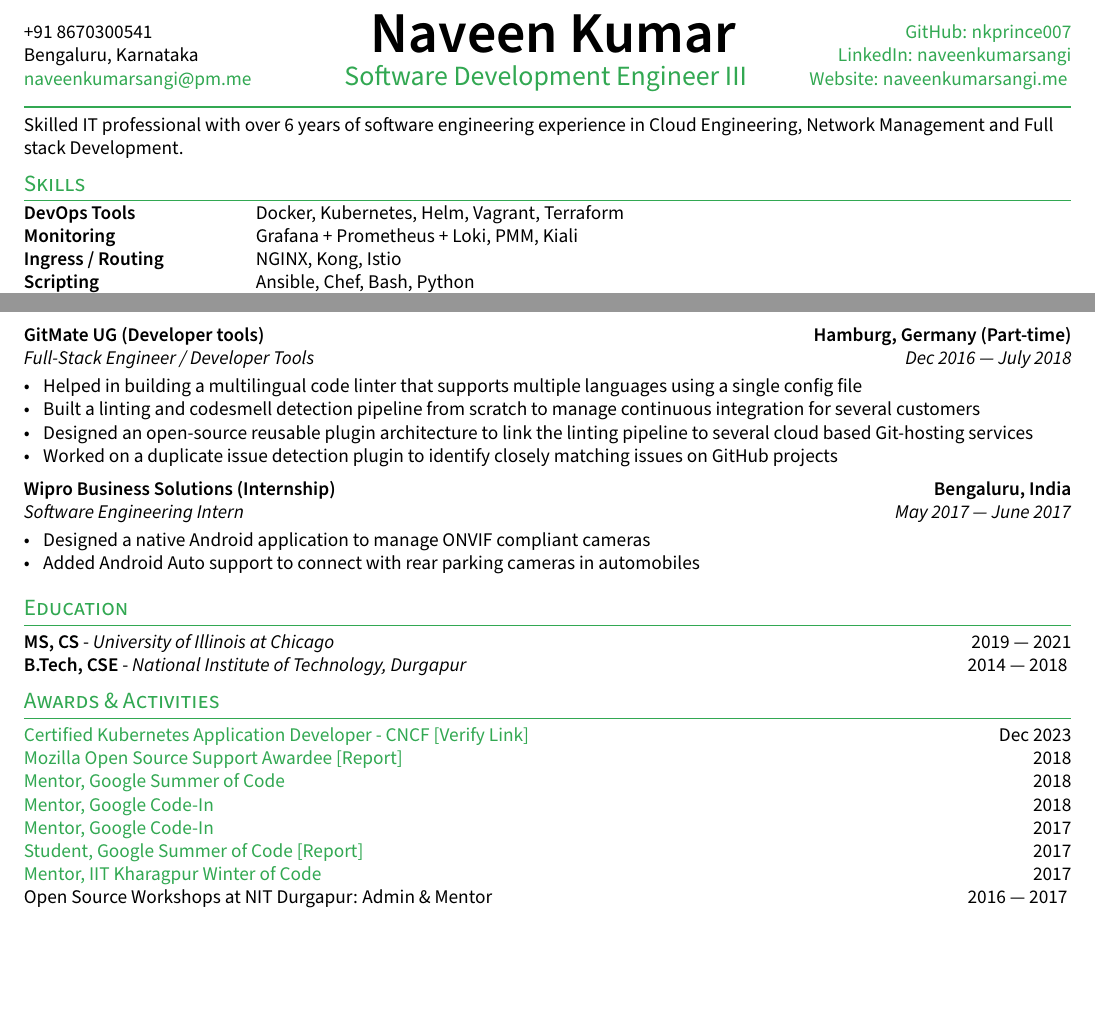
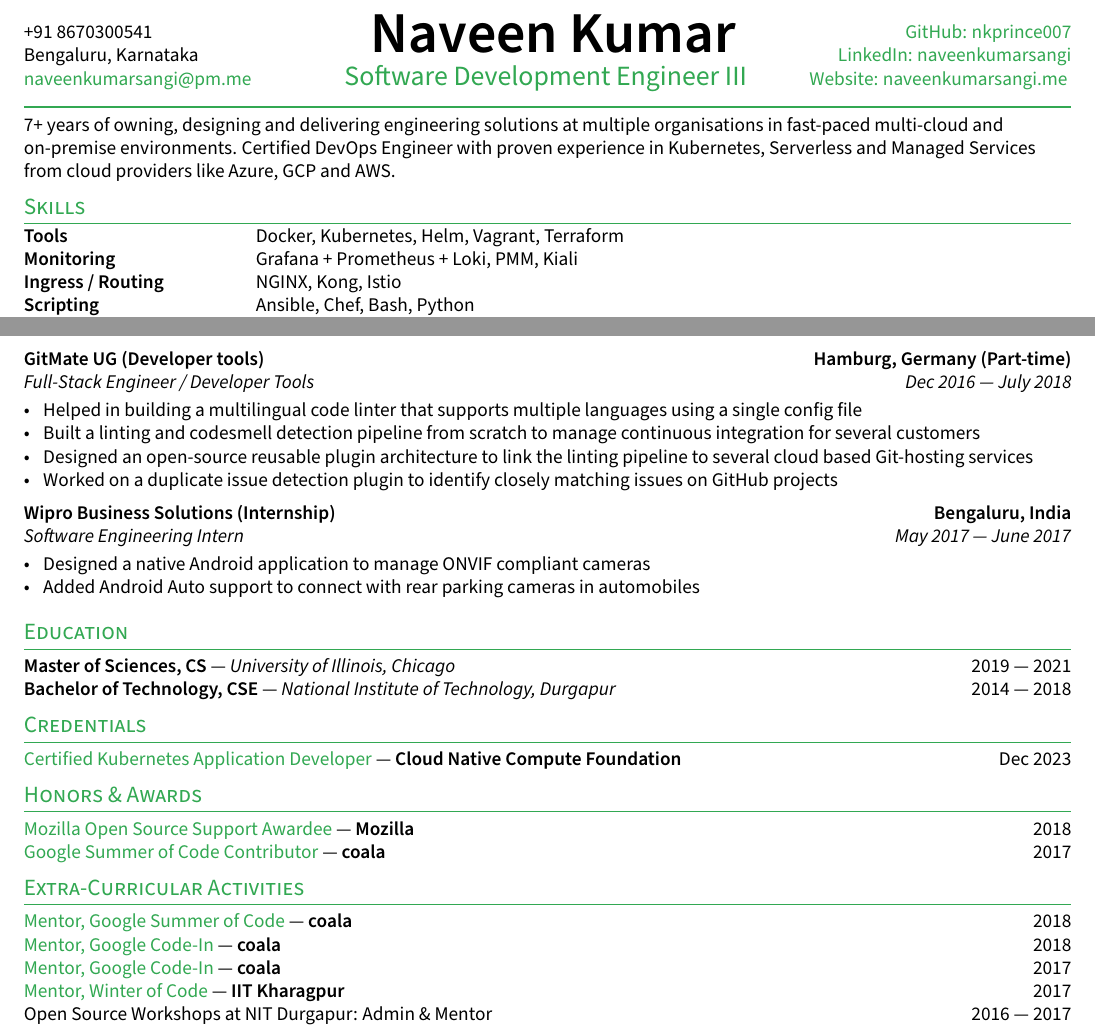
Before and after one commit to nkprince007/docs, a LaTeX CV (resume.tex, which reads sections/activities.tex, sections/certifications.tex, sections/education.tex): two parts of pages 1 and 2 of 2, joined at a grey line, cut so that both start at the same text, the shorter picture padded with empty space. Compiled offline with pdfLaTeX.

Commit message:
Update resume

```diff
--- a/resume.tex
+++ b/resume.tex
@@ -37,7 +37,13 @@
 \section{Education}
 \input{sections/education}
 
-\section{Awards \& Activities}
+\section{Credentials}
+\input{sections/certifications}
+
+\section{Honors \& Awards}
+\input{sections/honors}
+
+\section{Extra-Curricular Activities}
 \input{sections/activities}
 
 \end{document}
--- a/sections/activities.tex
+++ b/sections/activities.tex
@@ -1,15 +1,13 @@
-\href{https://docs.naveenkumarsangi.me/ckad-certificate.pdf}{Certified Kubernetes Application Developer - CNCF} \href{https://www.credly.com/badges/f496c372-5779-49d9-b51a-58aff3c5963b/public_url}{[Verify Link]} \hfill Dec 2023
+\begin{document}
 
-\href{https://docs.naveenkumarsangi.me/moss.pdf}{Mozilla Open Source Support Awardee} \href{https://docs.naveenkumarsangi.me/moss-report.pdf}{[Report]} \hfill 2018
+\href{https://docs.naveenkumarsangi.me/gsoc-mentor.pdf}{Mentor, Google Summer of Code} --- \textbf{coala} \hfill 2018
 
-\href{https://docs.naveenkumarsangi.me/gsoc-mentor.pdf}{Mentor, Google Summer of Code} \hfill 2018
+\href{https://docs.naveenkumarsangi.me/gci-mentor-2018.pdf}{Mentor, Google Code-In} --- \textbf{coala} \hfill 2018
 
-\href{https://docs.naveenkumarsangi.me/gci-mentor-2018.pdf}{Mentor, Google Code-In} \hfill 2018
+\href{https://docs.naveenkumarsangi.me/gci-mentor-2017.pdf}{Mentor, Google Code-In} --- \textbf{coala} \hfill 2017
 
-\href{https://docs.naveenkumarsangi.me/gci-mentor-2017.pdf}{Mentor, Google Code-In} \hfill 2017
-
-\href{https://docs.naveenkumarsangi.me/gsoc-mentee.pdf}{Student, Google Summer of Code} \href{https://summerofcode.withgoogle.com/archive/2017/projects/4690491102724096}{[Report]} \hfill 2017
-
-\href{https://docs.naveenkumarsangi.me/kwoc.jpg}{Mentor, IIT Kharagpur Winter of Code} \hfill 2017
+\href{https://docs.naveenkumarsangi.me/kwoc.jpg}{Mentor, Winter of Code} --- \textbf{IIT Kharagpur} \hfill 2017
 
 Open Source Workshops at NIT Durgapur: Admin \& Mentor \hfill 2016 --- 2017
+
+\end{document}
--- /dev/null
+++ b/sections/certifications.tex
@@ -0,0 +1,5 @@
+\begin{document}
+
+\href{https://www.credly.com/badges/f496c372-5779-49d9-b51a-58aff3c5963b/public_url}{Certified Kubernetes Application Developer} --- \textbf{Cloud Native Compute Foundation} \hfill Dec 2023
+
+\end{document}
--- a/sections/education.tex
+++ b/sections/education.tex
@@ -1,3 +1,7 @@
-\skills{MS, CS} - \textit{University of Illinois at Chicago}	\hfill 2019 --- 2021
+\begin{document}
 
-\skills{B.Tech, CSE} - \textit{National Institute of Technology, Durgapur} \hfill 2014 --- 2018
+\textbf{Master of Sciences, CS} --- \textit{University of Illinois, Chicago} \hfill 2019 --- 2021
+
+\textbf{Bachelor of Technology, CSE} --- \textit{National Institute of Technology, Durgapur} \hfill 2014 --- 2018
+
+\end{document}
--- /dev/null
+++ b/sections/honors.tex
@@ -0,0 +1,7 @@
+\begin{document}
+
+\href{https://docs.naveenkumarsangi.me/moss.pdf}{Mozilla Open Source Support Awardee} --- \textbf{Mozilla} \hfill 2018
+
+\href{https://docs.naveenkumarsangi.me/gsoc-mentee.pdf}{Google Summer of Code Contributor} --- \textbf{coala} \hfill 2017
+
+\end{document}
--- a/sections/objective.tex
+++ b/sections/objective.tex
@@ -7,7 +7,7 @@
 % Objective Statement
 %====================
 
-Skilled IT professional with over 6 years of software engineering experience in
-Cloud Engineering, Network Management and Full stack Development.
+7+ years of owning, designing and delivering engineering solutions at multiple organisations in fast-paced multi-cloud and on-premise environments.
+Certified DevOps Engineer with proven experience in Kubernetes, Serverless and Managed Services from cloud providers like Azure, GCP and AWS.
 
 \end{document}
--- a/sections/skills.tex
+++ b/sections/skills.tex
@@ -2,7 +2,7 @@
 \usepackage{TLCresume}
 \begin{document}
 \begin{tabular}{p{11em} p{1em} p{43em}}
-    \skills{DevOps Tools}       &  & Docker, Kubernetes, Helm, Vagrant, Terraform                          \\
+    \skills{Tools}              &  & Docker, Kubernetes, Helm, Vagrant, Terraform                          \\
     \skills{Monitoring}         &  & Grafana + Prometheus + Loki, PMM, Kiali                               \\
     \skills{Ingress / Routing}  &  & NGINX, Kong, Istio                                                    \\
     \skills{Scripting}          &  & Ansible, Chef, Bash, Python                                           \\
```
Also changed, not shown: 2 other files.
